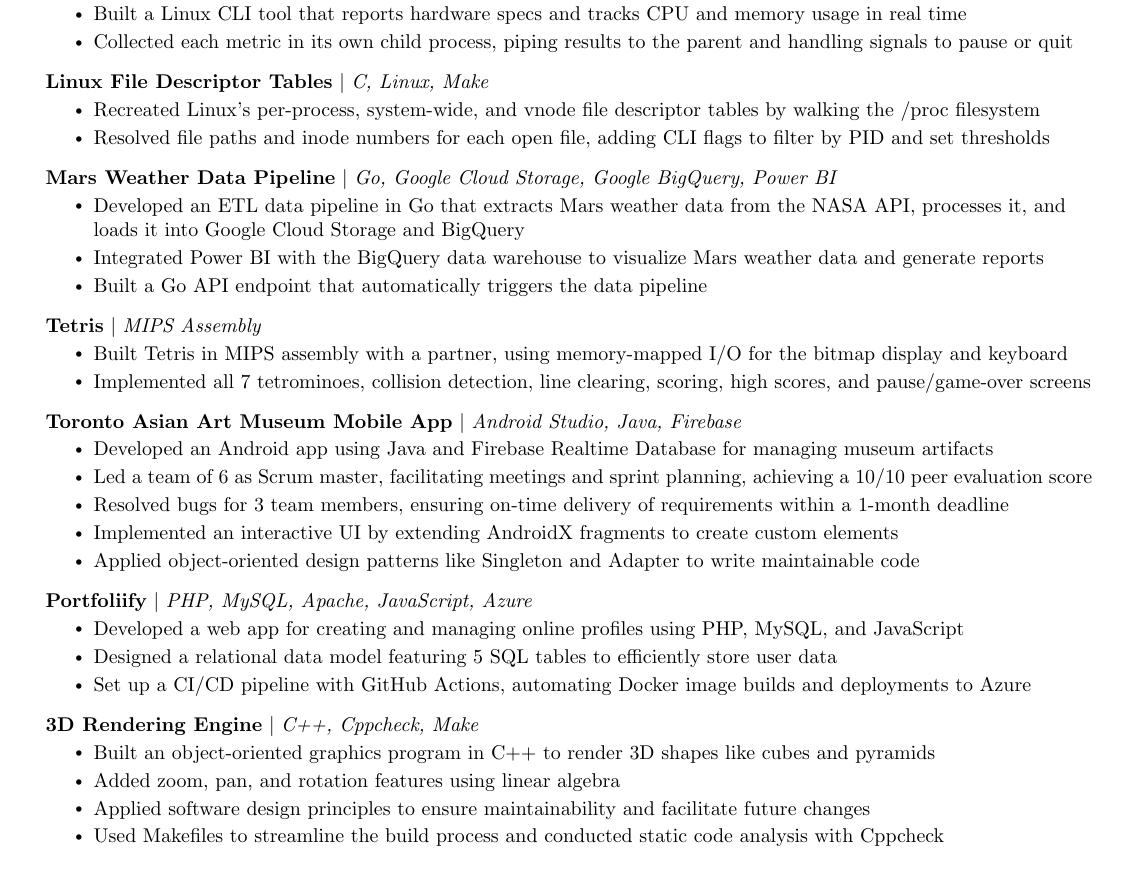
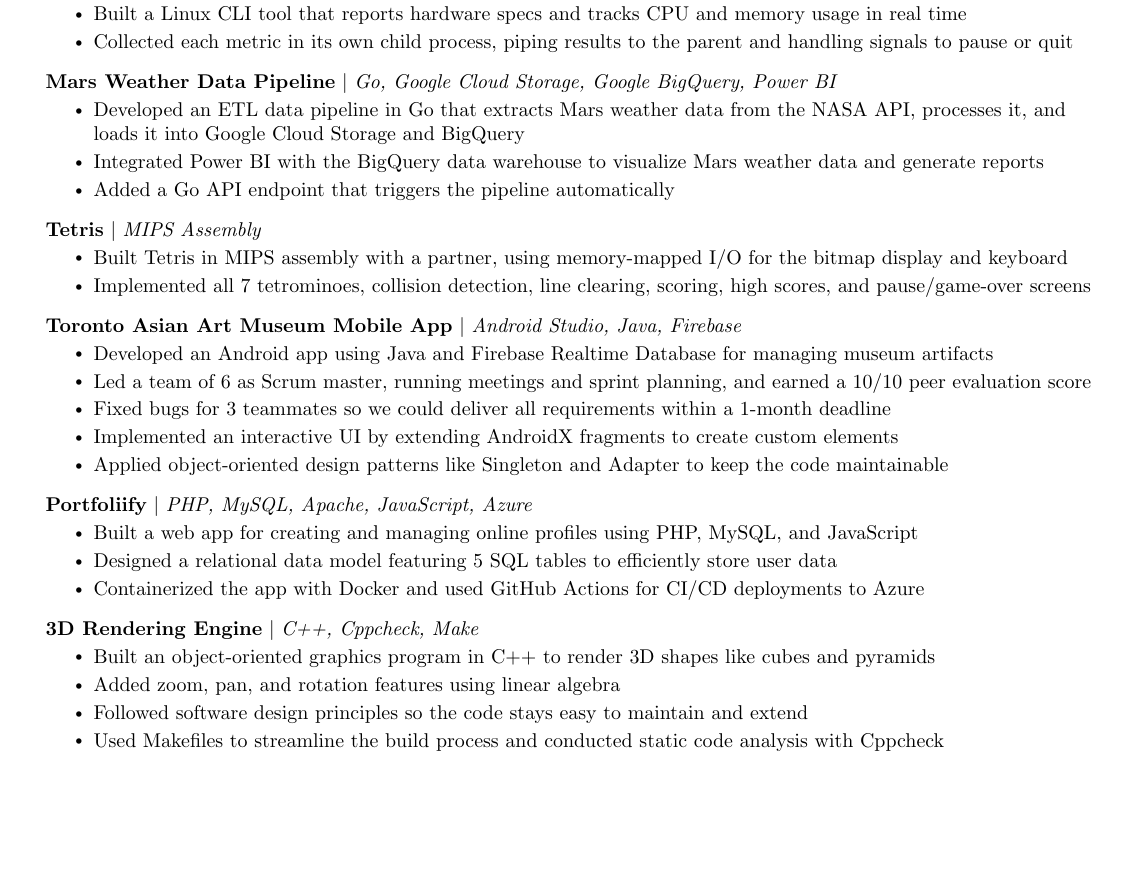
Before and after one commit to BrookMaoDev/BrookMaoDev, a LaTeX CV (Brook_Mao_Resume.tex): part of page 2 of 2, cut so that both start at the same text, the shorter picture padded with empty space. Compiled offline with pdfLaTeX.

Commit message:
Remove crusty project and more wording changes

```diff
--- a/Brook_Mao_Resume.tex
+++ b/Brook_Mao_Resume.tex
@@ -206,17 +206,11 @@
 \resumeItem{Collected each metric in its own child process, piping results to the parent and handling signals to pause or quit}
 \resumeItemListEnd
 \resumeProjectHeading
-{\textbf{\href{https://github.com/BrookMaoDev/LinuxFileDescriptorTables}{Linux File Descriptor Tables}} $|$ \emph{C, Linux, Make}}{}
-\resumeItemListStart
-\resumeItem{Recreated Linux's per-process, system-wide, and vnode file descriptor tables by walking the /proc filesystem}
-\resumeItem{Resolved file paths and inode numbers for each open file, adding CLI flags to filter by PID and set thresholds}
-\resumeItemListEnd
-\resumeProjectHeading
 {\textbf{\href{https://github.com/BrookMaoDev/ETLPipeline}{Mars Weather Data Pipeline}} $|$ \emph{Go, Google Cloud Storage, Google BigQuery, Power BI}}{}
 \resumeItemListStart
 \resumeItem{Developed an ETL data pipeline in Go that extracts Mars weather data from the NASA API, processes it, and loads it into Google Cloud Storage and BigQuery}
 \resumeItem{Integrated Power BI with the BigQuery data warehouse to visualize Mars weather data and generate reports}
-\resumeItem{Built a Go API endpoint that automatically triggers the data pipeline}
+\resumeItem{Added a Go API endpoint that triggers the pipeline automatically}
 \resumeItemListEnd
 \resumeProjectHeading
 {\textbf{\href{https://github.com/BrookMaoDev/Tetris}{Tetris}} $|$ \emph{MIPS Assembly}}{}
@@ -228,24 +222,24 @@
 {\textbf{\href{https://github.com/BrookMaoDev/SoftwareDesignFinalProject}{Toronto Asian Art Museum Mobile App}} $|$ \emph{Android Studio, Java, Firebase}}{}
 \resumeItemListStart
 \resumeItem{Developed an Android app using Java and Firebase Realtime Database for managing museum artifacts}
-\resumeItem{Led a team of 6 as Scrum master, facilitating meetings and sprint planning, achieving a 10/10 peer evaluation score}
-\resumeItem{Resolved bugs for 3 team members, ensuring on-time delivery of requirements within a 1-month deadline}
+\resumeItem{Led a team of 6 as Scrum master, running meetings and sprint planning, and earned a 10/10 peer evaluation score}
+\resumeItem{Fixed bugs for 3 teammates so we could deliver all requirements within a 1-month deadline}
 \resumeItem{Implemented an interactive UI by extending AndroidX fragments to create custom elements}
-\resumeItem{Applied object-oriented design patterns like Singleton and Adapter to write maintainable code}
+\resumeItem{Applied object-oriented design patterns like Singleton and Adapter to keep the code maintainable}
 \resumeItemListEnd
 \resumeProjectHeading
 {\textbf{\href{https://github.com/BrookMaoDev/Portfoliify}{Portfoliify}} $|$ \emph{PHP, MySQL, Apache, JavaScript, Azure}}{}
 \resumeItemListStart
-\resumeItem{Developed a web app for creating and managing online profiles using PHP, MySQL, and JavaScript}
+\resumeItem{Built a web app for creating and managing online profiles using PHP, MySQL, and JavaScript}
 \resumeItem{Designed a relational data model featuring 5 SQL tables to efficiently store user data}
-\resumeItem{Set up a CI/CD pipeline with GitHub Actions, automating Docker image builds and deployments to Azure}
+\resumeItem{Containerized the app with Docker and used GitHub Actions for CI/CD deployments to Azure}
 \resumeItemListEnd
 \resumeProjectHeading
 {\textbf{\href{https://github.com/BrookMaoDev/3DRenderingEngine}{3D Rendering Engine}} $|$ \emph{C++, Cppcheck, Make}}{}
 \resumeItemListStart
 \resumeItem{Built an object-oriented graphics program in C++ to render 3D shapes like cubes and pyramids}
 \resumeItem{Added zoom, pan, and rotation features using linear algebra}
-\resumeItem{Applied software design principles to ensure maintainability and facilitate future changes}
+\resumeItem{Followed software design principles so the code stays easy to maintain and extend}
 \resumeItem{Used Makefiles to streamline the build process and conducted static code analysis with Cppcheck}
 \resumeItemListEnd
 \resumeSubHeadingListEnd
```
Also changed, not shown: Brook_Mao_Resume.pdf, Brook_Mao_Resume.tex (18 more changed lines).
